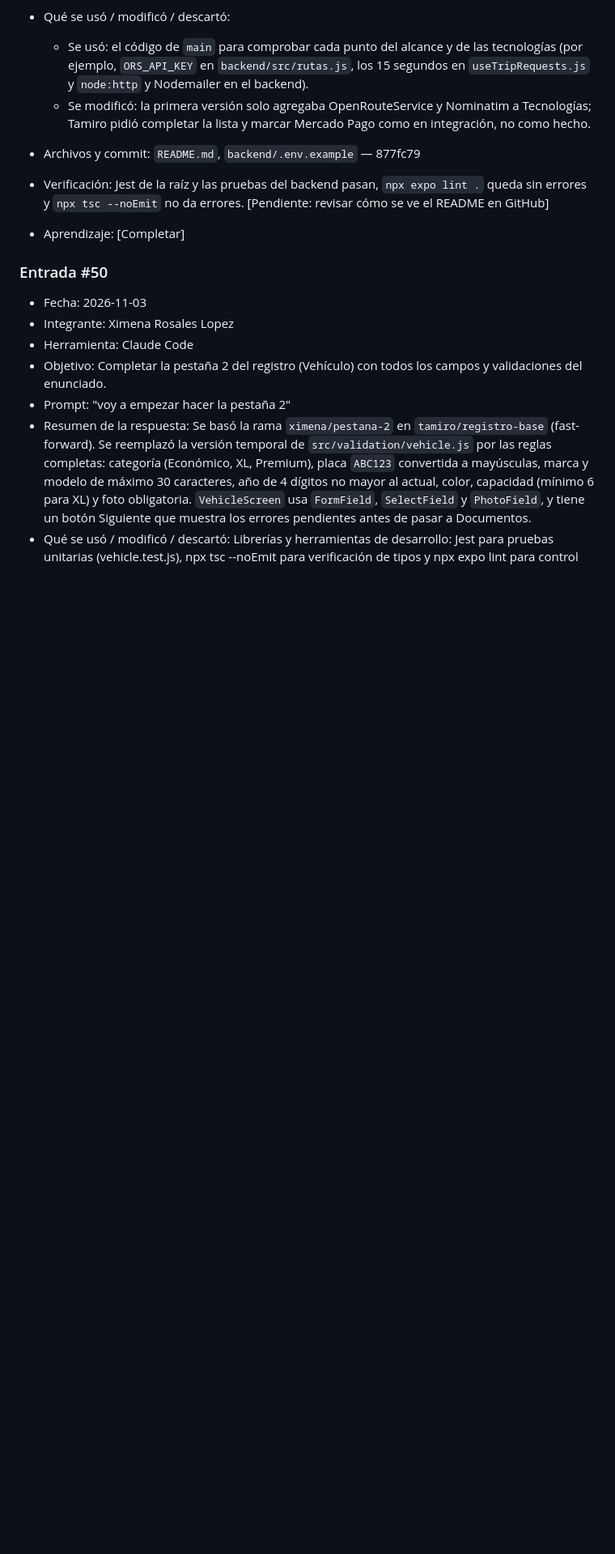
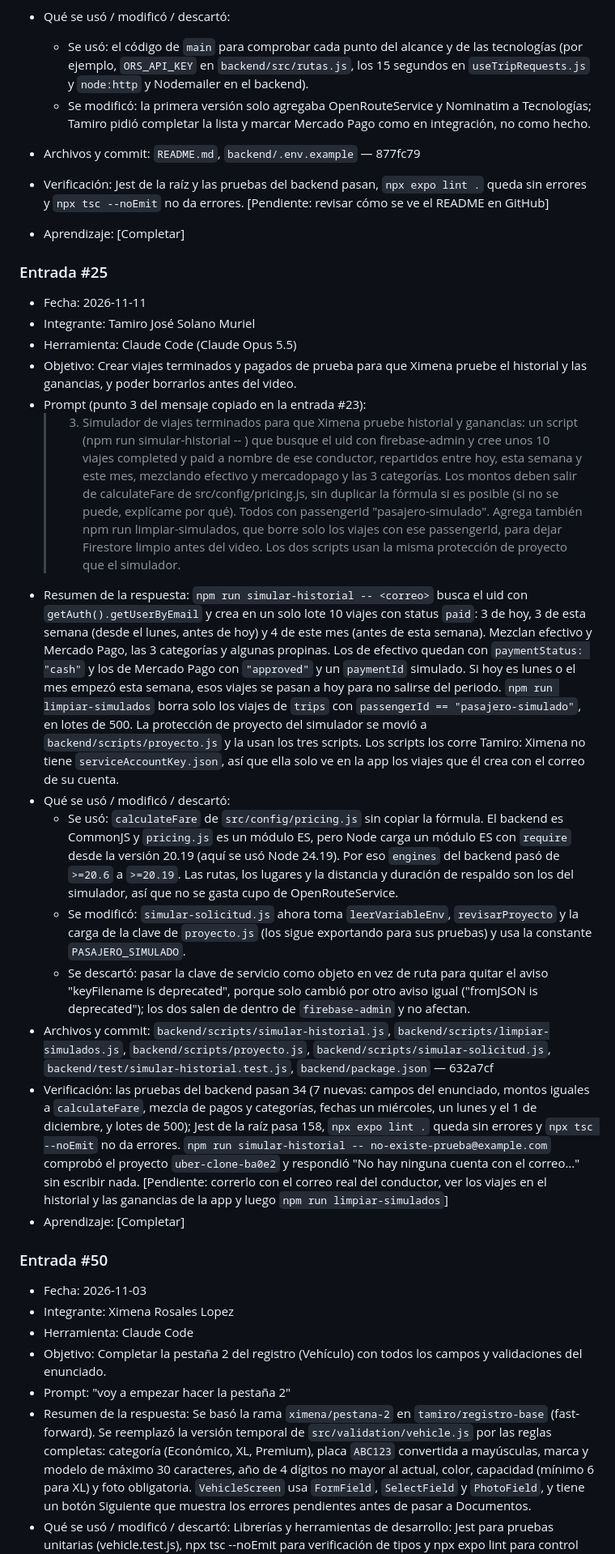
Before and after one commit to Predakin117/UberClone, a Markdown page: docs/AI_LOG.md, the part around the change. Shown at 81% size. GitHub-like rendering; blank space fills up the shorter version.

Commit message:
docs: add AI log entry #25
Co-Authored-By: Claude Opus 5.5 <noreply@anthropic.com>

```diff
--- a/docs/AI_LOG.md
+++ b/docs/AI_LOG.md
@@ -805,6 +805,33 @@ Verificación: `npm test` (tests de `src/config/pricing.test.js`). [Completar co
 - Verificación: Jest de la raíz y las pruebas del backend pasan, `npx expo lint .` queda sin errores y `npx tsc --noEmit` no da errores. [Pendiente: revisar cómo se ve el README en GitHub]
 - Aprendizaje: [Completar]
 
+### Entrada #25
+
+- Fecha: 2026-11-11
+- Integrante: Tamiro José Solano Muriel
+- Herramienta: Claude Code (Claude Opus 5.5)
+- Objetivo: Crear viajes terminados y pagados de prueba para que Ximena pruebe el historial y las ganancias, y poder borrarlos antes del video.
+- Prompt (punto 3 del mensaje copiado en la entrada #23):
+  > 3. Simulador de viajes terminados para que Ximena pruebe historial y
+  >    ganancias: un script (npm run simular-historial -- <correo del
+  >    conductor>) que busque el uid con firebase-admin y cree unos 10 viajes
+  >    completed y paid a nombre de ese conductor, repartidos entre hoy, esta
+  >    semana y este mes, mezclando efectivo y mercadopago y las 3 categorías.
+  >    Los montos deben salir de calculateFare de src/config/pricing.js, sin
+  >    duplicar la fórmula si es posible (si no se puede, explícame por qué).
+  >    Todos con passengerId "pasajero-simulado". Agrega también
+  >    npm run limpiar-simulados, que borre solo los viajes con ese
+  >    passengerId, para dejar Firestore limpio antes del video. Los dos
+  >    scripts usan la misma protección de proyecto que el simulador.
+- Resumen de la respuesta: `npm run simular-historial -- <correo>` busca el uid con `getAuth().getUserByEmail` y crea en un solo lote 10 viajes con status `paid`: 3 de hoy, 3 de esta semana (desde el lunes, antes de hoy) y 4 de este mes (antes de esta semana). Mezclan efectivo y Mercado Pago, las 3 categorías y algunas propinas. Los de efectivo quedan con `paymentStatus: "cash"` y los de Mercado Pago con `"approved"` y un `paymentId` simulado. Si hoy es lunes o el mes empezó esta semana, esos viajes se pasan a hoy para no salirse del periodo. `npm run limpiar-simulados` borra solo los viajes de `trips` con `passengerId == "pasajero-simulado"`, en lotes de 500. La protección de proyecto del simulador se movió a `backend/scripts/proyecto.js` y la usan los tres scripts. Los scripts los corre Tamiro: Ximena no tiene `serviceAccountKey.json`, así que ella solo ve en la app los viajes que él crea con el correo de su cuenta.
+- Qué se usó / modificó / descartó:
+  - Se usó: `calculateFare` de `src/config/pricing.js` sin copiar la fórmula. El backend es CommonJS y `pricing.js` es un módulo ES, pero Node carga un módulo ES con `require` desde la versión 20.19 (aquí se usó Node 24.19). Por eso `engines` del backend pasó de `>=20.6` a `>=20.19`. Las rutas, los lugares y la distancia y duración de respaldo son los del simulador, así que no se gasta cupo de OpenRouteService.
+  - Se modificó: `simular-solicitud.js` ahora toma `leerVariableEnv`, `revisarProyecto` y la carga de la clave de `proyecto.js` (los sigue exportando para sus pruebas) y usa la constante `PASAJERO_SIMULADO`.
+  - Se descartó: pasar la clave de servicio como objeto en vez de ruta para quitar el aviso "keyFilename is deprecated", porque solo cambió por otro aviso igual ("fromJSON is deprecated"); los dos salen de dentro de `firebase-admin` y no afectan.
+- Archivos y commit: `backend/scripts/simular-historial.js`, `backend/scripts/limpiar-simulados.js`, `backend/scripts/proyecto.js`, `backend/scripts/simular-solicitud.js`, `backend/test/simular-historial.test.js`, `backend/package.json` — 632a7cf
+- Verificación: las pruebas del backend pasan 34 (7 nuevas: campos del enunciado, montos iguales a `calculateFare`, mezcla de pagos y categorías, fechas un miércoles, un lunes y el 1 de diciembre, y lotes de 500); Jest de la raíz pasa 158, `npx expo lint .` queda sin errores y `npx tsc --noEmit` no da errores. `npm run simular-historial -- no-existe-prueba@example.com` comprobó el proyecto `uber-clone-ba0e2` y respondió "No hay ninguna cuenta con el correo…" sin escribir nada. [Pendiente: correrlo con el correo real del conductor, ver los viajes en el historial y las ganancias de la app y luego `npm run limpiar-simulados`]
+- Aprendizaje: [Completar]
+
 ### Entrada #50
 
 - Fecha: 2026-11-03
```
